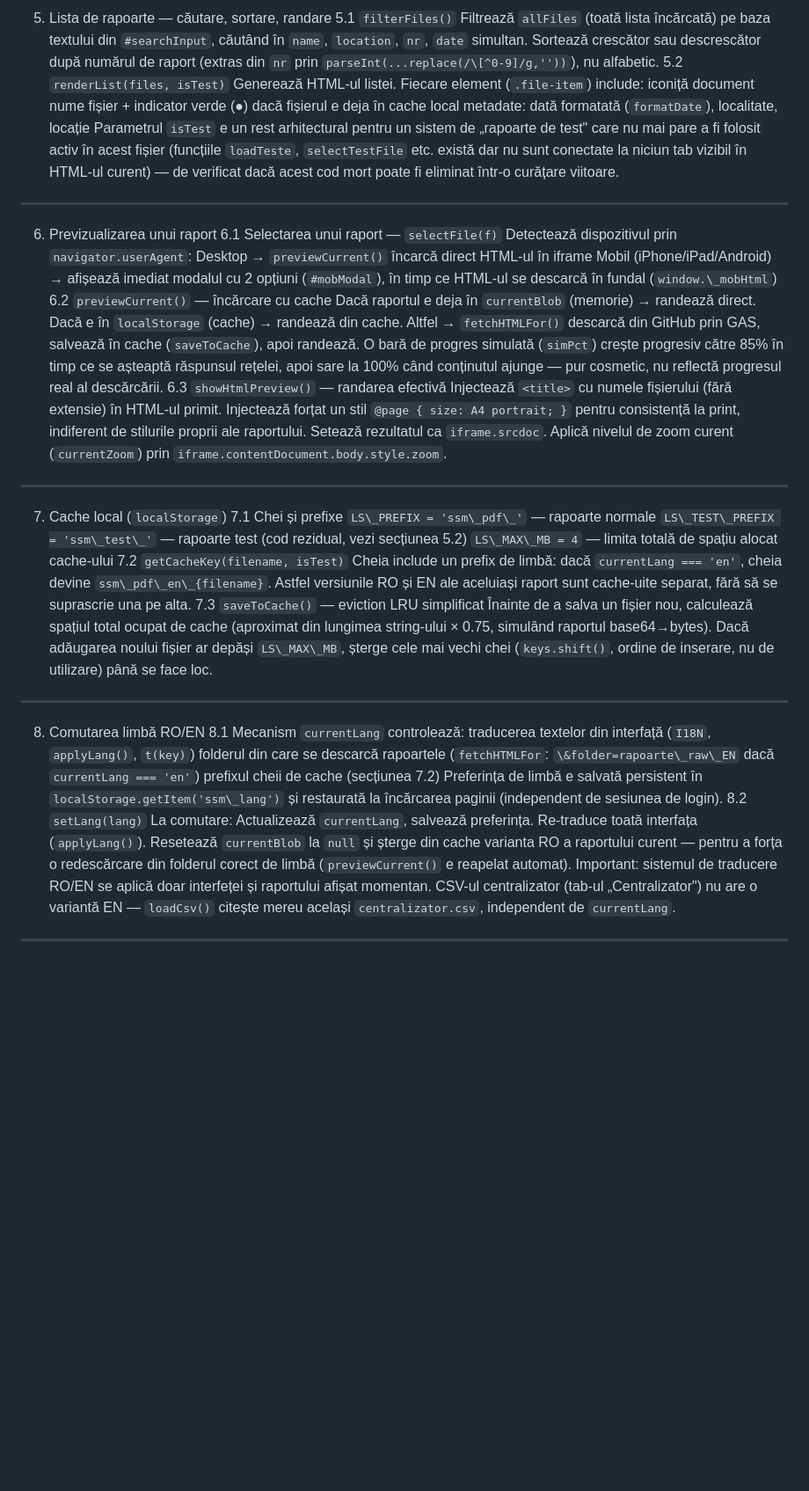
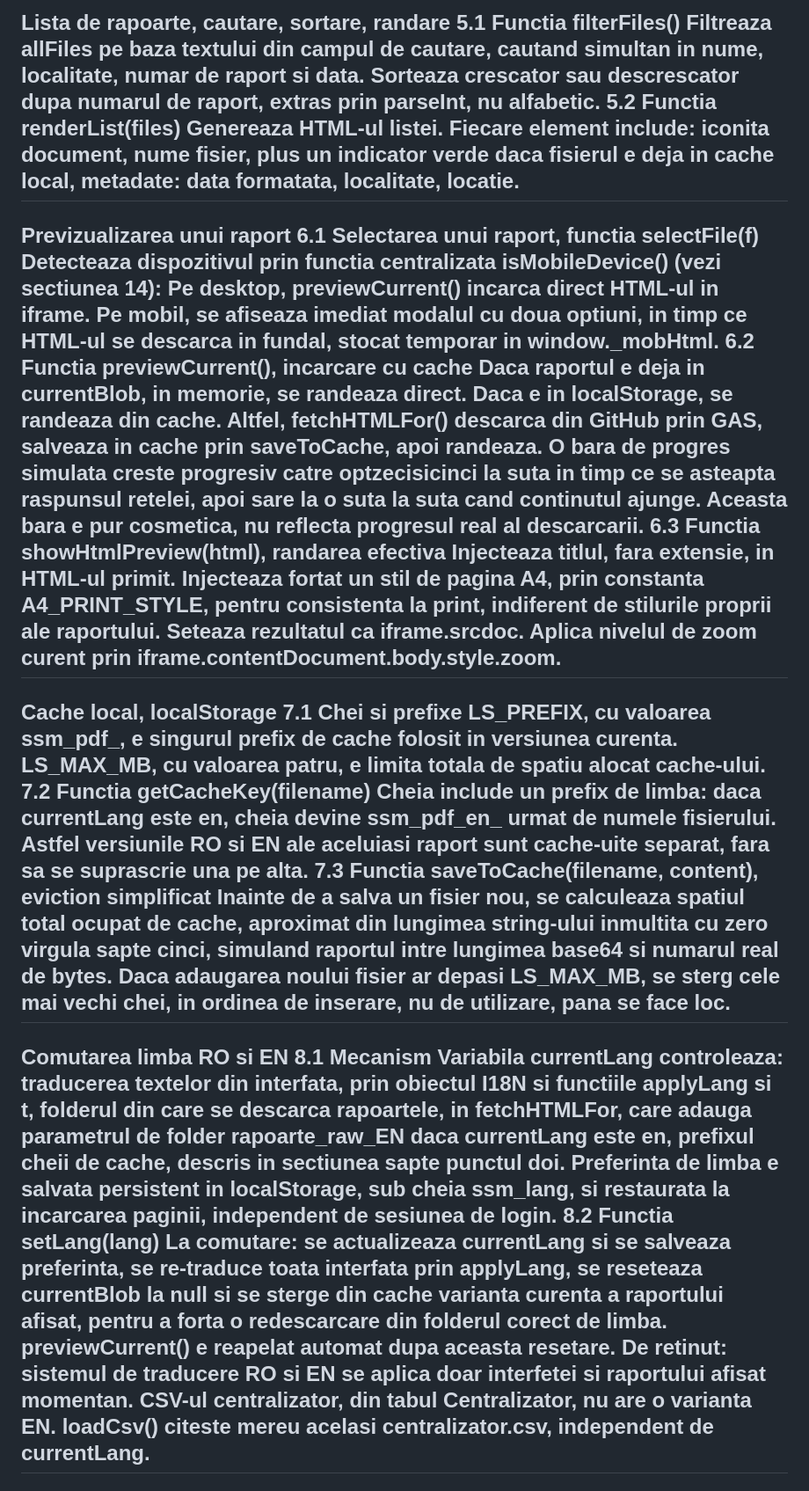
Before and after one commit to FPetru-I/VizualizareSSM, a Markdown page: README.md, the part around one of its changes. Shown at 88% size. Drawn GitHub-style; blank space fills up the shorter version.

```diff
--- a/README.md
+++ b/README.md
@@ -61,51 +54,49 @@ Golirea automată a cache-ului local — la fiecare apel de `loadRapoarte()` (de
 ---
-5. Lista de rapoarte — căutare, sortare, randare
-5.1 `filterFiles()`
-Filtrează `allFiles` (toată lista încărcată) pe baza textului din `#searchInput`, căutând în `name`, `location`, `nr`, `date` simultan. Sortează crescător sau descrescător după numărul de raport (extras din `nr` prin `parseInt(...replace(/\[^0-9]/g,''))`), nu alfabetic.
-5.2 `renderList(files, isTest)`
-Generează HTML-ul listei. Fiecare element (`.file-item`) include:
-iconiță document
-nume fișier + indicator verde (●) dacă fișierul e deja în cache local
-metadate: dată formatată (`formatDate`), localitate, locație
-Parametrul `isTest` e un rest arhitectural pentru un sistem de „rapoarte de test" care nu mai pare a fi folosit activ în acest fișier (funcțiile `loadTeste`, `selectTestFile` etc. există dar nu sunt conectate la niciun tab vizibil în HTML-ul curent) — de verificat dacă acest cod mort poate fi eliminat într-o curățare viitoare.
+Lista de rapoarte, cautare, sortare, randare
+5.1 Functia filterFiles()
+Filtreaza allFiles pe baza textului din campul de cautare, cautand simultan in nume, localitate, numar de raport si data. Sorteaza crescator sau descrescator dupa numarul de raport, extras prin parseInt, nu alfabetic.
+5.2 Functia renderList(files)
+Genereaza HTML-ul listei. Fiecare element include:
+iconita document,
+nume fisier, plus un indicator verde daca fisierul e deja in cache local,
+metadate: data formatata, localitate, locatie.
 ---
-6. Previzualizarea unui raport
-6.1 Selectarea unui raport — `selectFile(f)`
-Detectează dispozitivul prin `navigator.userAgent`:
-Desktop → `previewCurrent()` încarcă direct HTML-ul în iframe
-Mobil (iPhone/iPad/Android) → afișează imediat modalul cu 2 opțiuni (`#mobModal`), în timp ce HTML-ul se descarcă în fundal (`window.\_mobHtml`)
-6.2 `previewCurrent()` — încărcare cu cache
-Dacă raportul e deja în `currentBlob` (memorie) → randează direct.
-Dacă e în `localStorage` (cache) → randează din cache.
-Altfel → `fetchHTMLFor()` descarcă din GitHub prin GAS, salvează în cache (`saveToCache`), apoi randează.
-O bară de progres simulată (`simPct`) crește progresiv către 85% în timp ce se așteaptă răspunsul rețelei, apoi sare la 100% când conținutul ajunge — pur cosmetic, nu reflectă progresul real al descărcării.
-6.3 `showHtmlPreview()` — randarea efectivă
-Injectează `<title>` cu numele fișierului (fără extensie) în HTML-ul primit.
-Injectează forțat un stil `@page { size: A4 portrait; }` pentru consistență la print, indiferent de stilurile proprii ale raportului.
-Setează rezultatul ca `iframe.srcdoc`.
-Aplică nivelul de zoom curent (`currentZoom`) prin `iframe.contentDocument.body.style.zoom`.
+Previzualizarea unui raport
+6.1 Selectarea unui raport, functia selectFile(f)
+Detecteaza dispozitivul prin functia centralizata isMobileDevice() (vezi sectiunea 14):
+Pe desktop, previewCurrent() incarca direct HTML-ul in iframe.
+Pe mobil, se afiseaza imediat modalul cu doua optiuni, in timp ce HTML-ul se descarca in fundal, stocat temporar in window._mobHtml.
+6.2 Functia previewCurrent(), incarcare cu cache
+Daca raportul e deja in currentBlob, in memorie, se randeaza direct.
+Daca e in localStorage, se randeaza din cache.
+Altfel, fetchHTMLFor() descarca din GitHub prin GAS, salveaza in cache prin saveToCache, apoi randeaza.
+O bara de progres simulata creste progresiv catre optzecisicinci la suta in timp ce se asteapta raspunsul retelei, apoi sare la o suta la suta cand continutul ajunge. Aceasta bara e pur cosmetica, nu reflecta progresul real al descarcarii.
+6.3 Functia showHtmlPreview(html), randarea efectiva
+Injecteaza titlul, fara extensie, in HTML-ul primit.
+Injecteaza fortat un stil de pagina A4, prin constanta A4_PRINT_STYLE, pentru consistenta la print, indiferent de stilurile proprii ale raportului.
+Seteaza rezultatul ca iframe.srcdoc.
+Aplica nivelul de zoom curent prin iframe.contentDocument.body.style.zoom.
 ---
-7. Cache local (`localStorage`)
-7.1 Chei și prefixe
-`LS\_PREFIX = 'ssm\_pdf\_'` — rapoarte normale
-`LS\_TEST\_PREFIX = 'ssm\_test\_'` — rapoarte test (cod rezidual, vezi secțiunea 5.2)
-`LS\_MAX\_MB = 4` — limita totală de spațiu alocat cache-ului
-7.2 `getCacheKey(filename, isTest)`
-Cheia include un prefix de limbă: dacă `currentLang === 'en'`, cheia devine `ssm\_pdf\_en\_{filename}`. Astfel versiunile RO și EN ale aceluiași raport sunt cache-uite separat, fără să se suprascrie una pe alta.
-7.3 `saveToCache()` — eviction LRU simplificat
-Înainte de a salva un fișier nou, calculează spațiul total ocupat de cache (aproximat din lungimea string-ului × 0.75, simulând raportul base64→bytes). Dacă adăugarea noului fișier ar depăși `LS\_MAX\_MB`, șterge cele mai vechi chei (`keys.shift()`, ordine de inserare, nu de utilizare) până se face loc.
+Cache local, localStorage
+7.1 Chei si prefixe
+LS_PREFIX, cu valoarea ssm_pdf_, e singurul prefix de cache folosit in versiunea curenta.
+LS_MAX_MB, cu valoarea patru, e limita totala de spatiu alocat cache-ului.
+7.2 Functia getCacheKey(filename)
+Cheia include un prefix de limba: daca currentLang este en, cheia devine ssm_pdf_en_ urmat de numele fisierului. Astfel versiunile RO si EN ale aceluiasi raport sunt cache-uite separat, fara sa se suprascrie una pe alta.
+7.3 Functia saveToCache(filename, content), eviction simplificat
+Inainte de a salva un fisier nou, se calculeaza spatiul total ocupat de cache, aproximat din lungimea string-ului inmultita cu zero virgula sapte cinci, simuland raportul intre lungimea base64 si numarul real de bytes. Daca adaugarea noului fisier ar depasi LS_MAX_MB, se sterg cele mai vechi chei, in ordinea de inserare, nu de utilizare, pana se face loc.
 ---
-8. Comutarea limbă RO/EN
+Comutarea limba RO si EN
 8.1 Mecanism
-`currentLang` controlează:
-traducerea textelor din interfață (`I18N`, `applyLang()`, `t(key)`)
-folderul din care se descarcă rapoartele (`fetchHTMLFor`: `\&folder=rapoarte\_raw\_EN` dacă `currentLang === 'en'`)
-prefixul cheii de cache (secțiunea 7.2)
-Preferința de limbă e salvată persistent în `localStorage.getItem('ssm\_lang')` și restaurată la încărcarea paginii (independent de sesiunea de login).
-8.2 `setLang(lang)`
+Variabila currentLang controleaza:
+traducerea textelor din interfata, prin obiectul I18N si functiile applyLang si t,
+folderul din care se descarca rapoartele, in fetchHTMLFor, care adauga parametrul de folder rapoarte_raw_EN daca currentLang este en,
+prefixul cheii de cache, descris in sectiunea sapte punctul doi.
+Preferinta de limba e salvata persistent in localStorage, sub cheia ssm_lang, si restaurata la incarcarea paginii, independent de sesiunea de login.
+8.2 Functia setLang(lang)
 La comutare:
-Actualizează `currentLang`, salvează preferința.
-Re-traduce toată interfața (`applyLang()`).
-Resetează `currentBlob` la `null` și șterge din cache varianta RO a raportului curent — pentru a forța o redescărcare din folderul corect de limbă (`previewCurrent()` e reapelat automat).
-Important: sistemul de traducere RO/EN se aplică doar interfeței și raportului afișat momentan. CSV-ul centralizator (tab-ul „Centralizator") nu are o variantă EN — `loadCsv()` citește mereu același `centralizator.csv`, independent de `currentLang`.
+se actualizeaza currentLang si se salveaza preferinta,
+se re-traduce toata interfata prin applyLang,
+se reseteaza currentBlob la null si se sterge din cache varianta curenta a raportului afisat, pentru a forta o redescarcare din folderul corect de limba. previewCurrent() e reapelat automat dupa aceasta resetare.
+De retinut: sistemul de traducere RO si EN se aplica doar interfetei si raportului afisat momentan. CSV-ul centralizator, din tabul Centralizator, nu are o varianta EN. loadCsv() citeste mereu acelasi centralizator.csv, independent de currentLang.
 ---
```
Also changed, not shown: other parts of README.md (+113 -119 lines).
